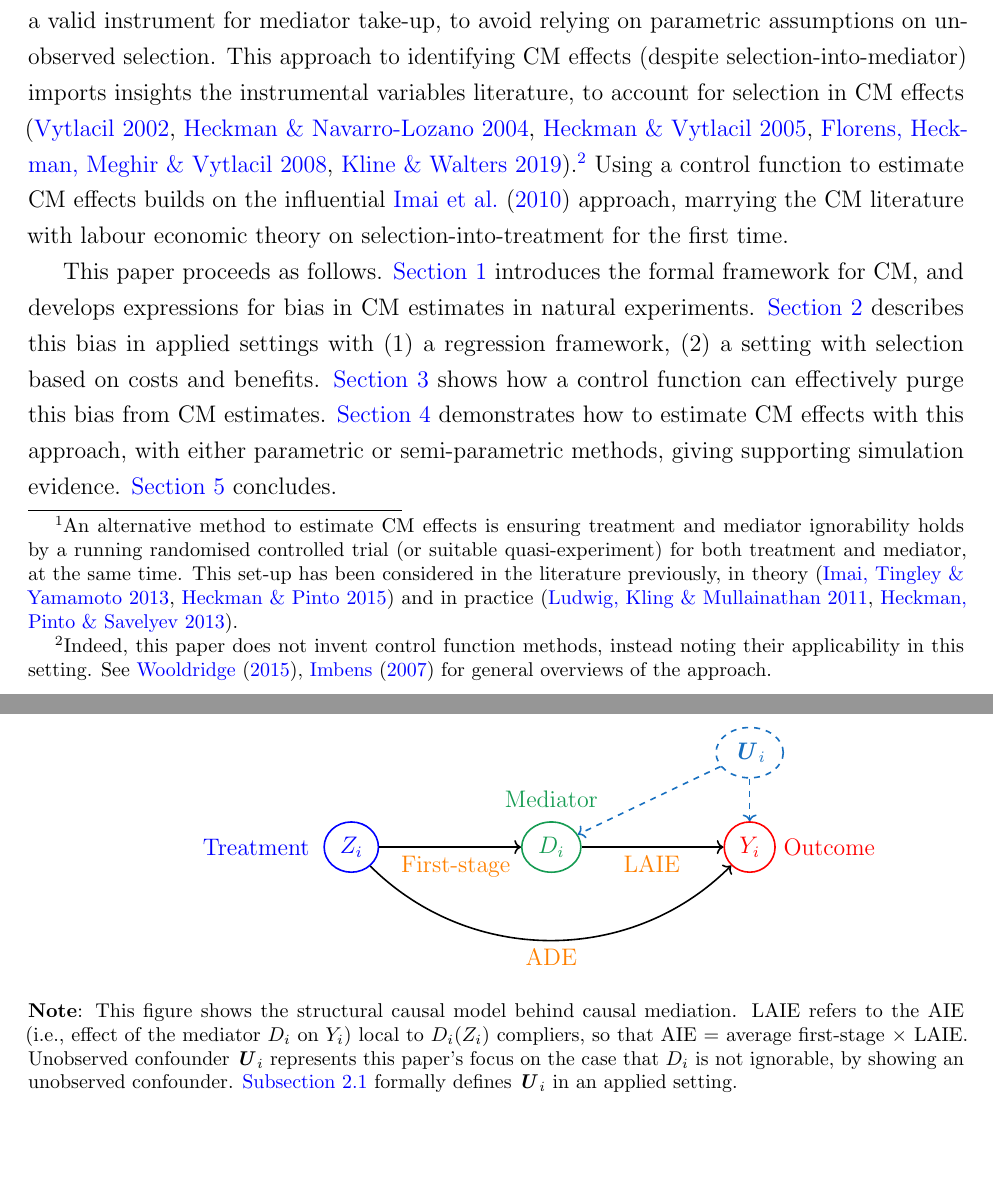
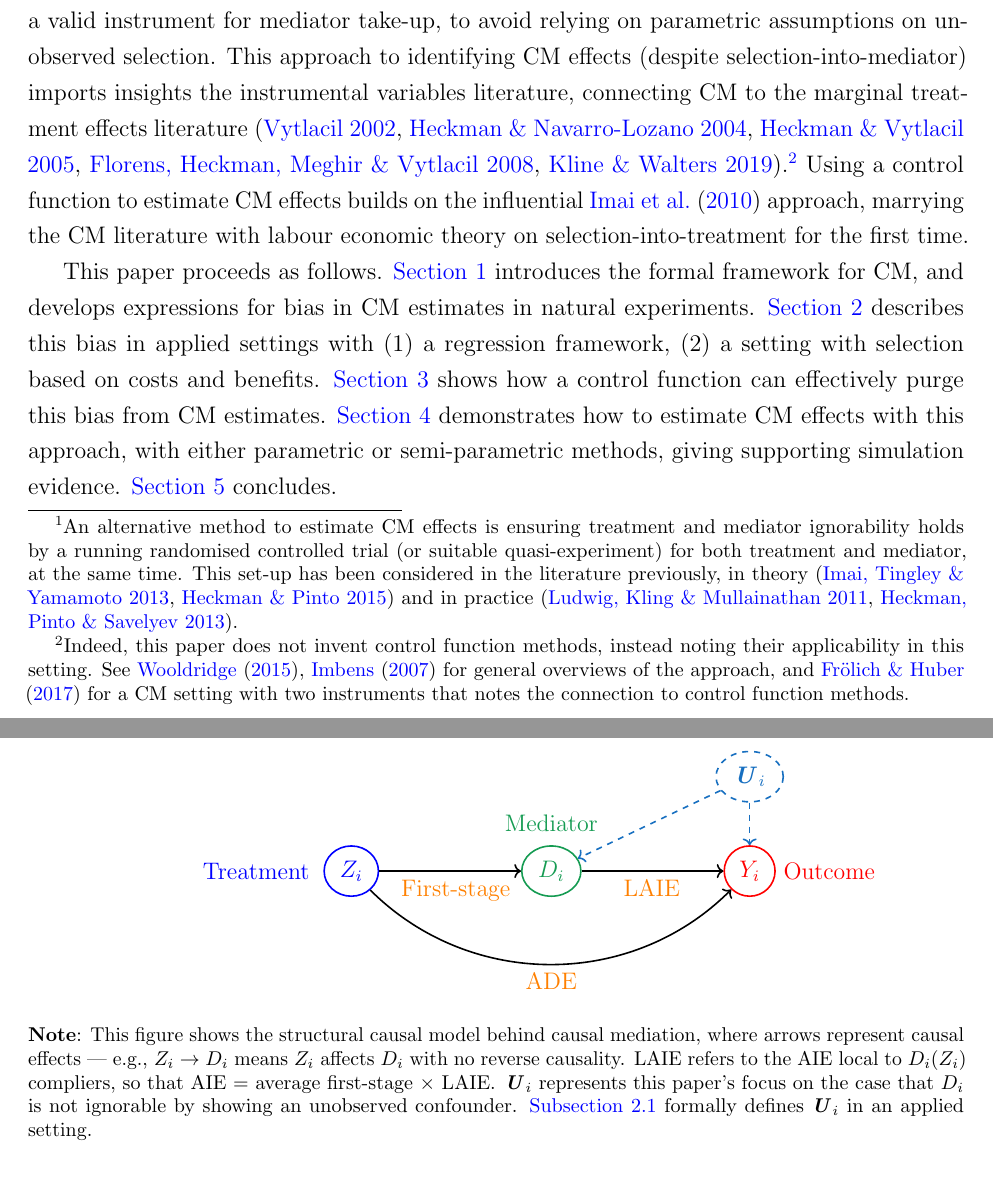
Before and after one commit to shoganhennessy/mediation-natural-experiment, a LaTeX paper (text/paper.tex, which reads text/sections/01-introduction.tex, text/sections/02-mediation.tex, text/sections/04-selectionmodel.tex): two parts of pages 4 and 6 of 42, joined at a grey line, cut so that both start at the same text, the shorter picture padded with empty space. The pictures show the PDF file text/paper.pdf that the author committed with the source.

```diff
--- a/text/sections/01-introduction.tex
+++ b/text/sections/01-introduction.tex
@@ -66,9 +65,9 @@
 The control function approach requires mediator take-up respond only positively to the initial treatment, which implies mediatior selection follows a selection model.
 Second, it assumes that mediator take-up is motivated by mediator costs and benefits.
 Last, it requires a valid instrument for mediator take-up, to avoid relying on parametric assumptions on unobserved selection.
-This approach to identifying CM effects (despite selection-into-mediator) imports insights the instrumental variables literature, to account for selection in CM effects \citep{vytlacil2002independence,heckman2004using,heckman2005structural,florens2008identification,kline2019heckits}.\footnote{
+This approach to identifying CM effects (despite selection-into-mediator) imports insights the instrumental variables literature, connecting CM to the marginal treatment effects literature \citep{vytlacil2002independence,heckman2004using,heckman2005structural,florens2008identification,kline2019heckits}.\footnote{
     Indeed, this paper does not invent control function methods, instead noting their applicability in this setting.
-    See \cite{wooldridge2015control,imbens2007nonadditive} for general overviews of the approach.
+    See \cite{wooldridge2015control,imbens2007nonadditive} for general overviews of the approach, and \cite{frolich2017direct} for a CM setting with two instruments that notes the connection to control function methods.
 }
 Using a control function to estimate CM effects builds on the influential \cite{imai2010identification} approach, marrying the CM literature with labour economic theory on selection-into-treatment for the first time.
 
--- a/text/sections/02-mediation.tex
+++ b/text/sections/02-mediation.tex
@@ -83,9 +83,9 @@
     \justify
     \footnotesize
     \textbf{Note}:
-    This figure shows the structural causal model behind causal mediation.
-    LAIE refers to the AIE (i.e., effect of the mediator $D_i$ on $Y_i$) local to $D_i(Z_i)$ compliers, so that AIE $=$ average first-stage $\times$ LAIE.
-    Unobserved confounder $\vec U_i$ represents this paper's focus on the case that $D_i$ is not ignorable, by showing an unobserved confounder.
+    This figure shows the structural causal model behind causal mediation, where arrows represent causal effects --- e.g., $Z_i \to D_i$ means $Z_i$ affects $D_i$ with no reverse causality.
+    LAIE refers to the AIE local to $D_i(Z_i)$ compliers, so that AIE $=$ average first-stage $\times$ LAIE.
+    $\vec U_i$ represents this paper's focus on the case that $D_i$ is not ignorable by showing an unobserved confounder.
     \autoref{sec:regression} formally defines $\vec U_i$ in an applied setting.
 \end{figure}
 
--- a/text/sections/04-selectionmodel.tex
+++ b/text/sections/04-selectionmodel.tex
@@ -159,4 +159,3 @@
 This theorem provides a solution to the identification problem for CM effects when facing selection;
 rather than assuming away selection problems, it explicitly models them.
 The ADE is straightforward to calculate as an average of the direct effect parameters, while the AIE also includes an adjustment for unobserved complier gains to the mediator.
-Again, this is because the AIE only refers to individuals who were induced by treatment $Z$ into taking mediator $D$ (mediator compliers).
```
Also changed, not shown: text/sections/05-controlfun.tex (+1 -1 lines), mediation-natural-experiment-2025.pdf, text/paper.pdf, text/sections/01-introduction.tex (7 more changed lines), text/sections/02-mediation.tex (6 more changed lines), text/sections/04-selectionmodel.tex (5 more changed lines), 1 other file.
